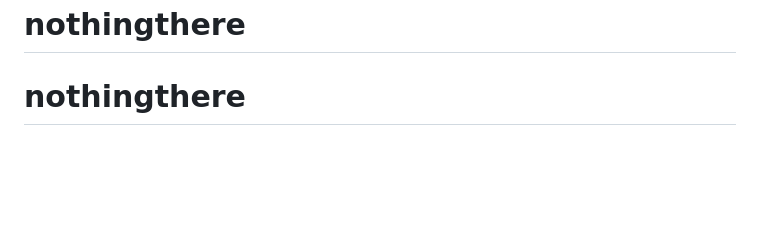
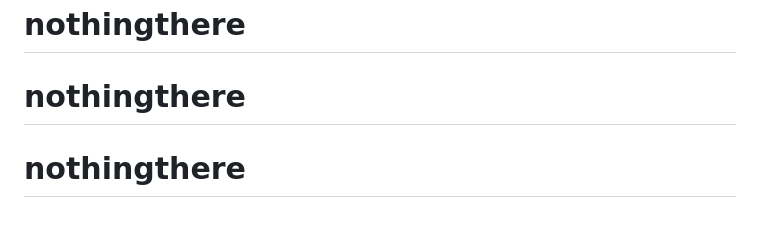
Before and after one commit to KeyPro77/nothingthere, a Markdown page: README.md, the part around the change. Drawn GitHub-style; blank space fills up the shorter version.

Commit message:
first commi8

```diff
--- a/README.md
+++ b/README.md
@@ -80,3 +80,4 @@ We could always use some help tying up loose ends: contributions are welcome! Ch
 # nothingthere
 # nothingthere
 # nothingthere
+# nothingthere
```
